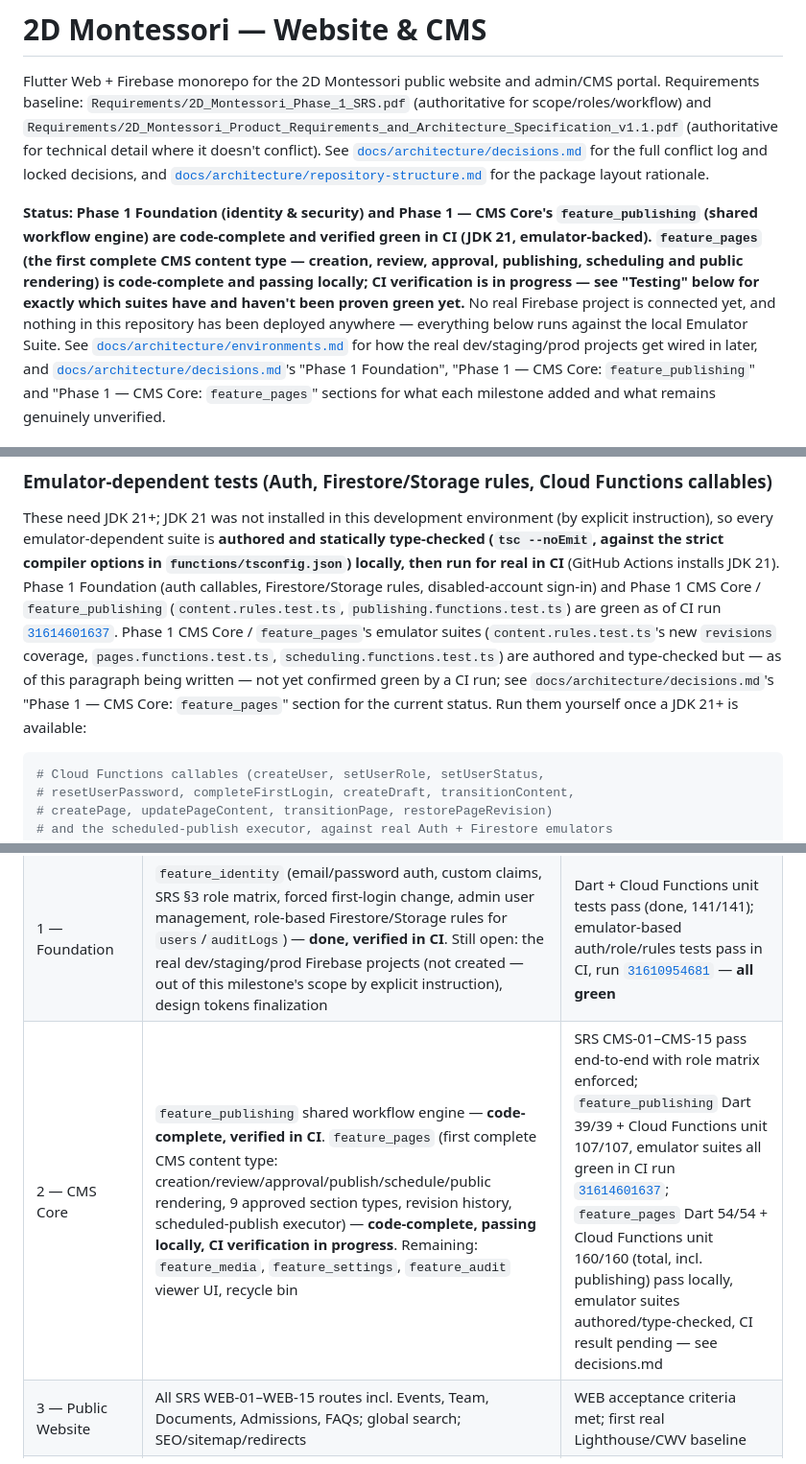
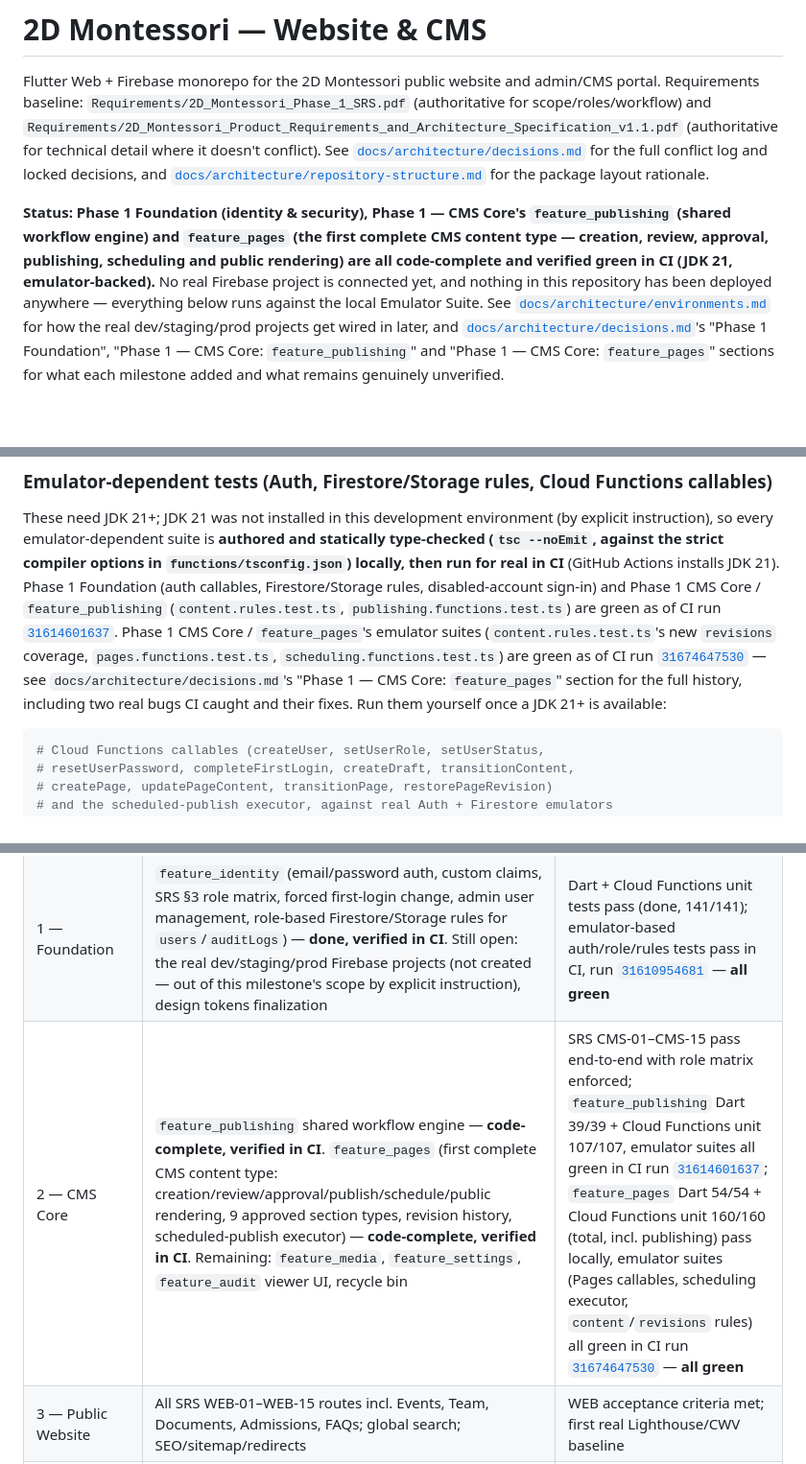
Before and after one commit to sivakesh/2d-montessori-app, a Markdown page: README.md, 3 parts joined by grey strips. Shown at 96% size. Drawn GitHub-style; blank space fills up the shorter version.

Commit message:
docs: record CI run 31674647530 as the green result for feature_pages
Updates README and decisions.md test-execution tables from "authored,
not yet run in CI" to the actual passing result now that both CI-caught
bugs (stripUndefinedDeep, the deterministic concurrency race) are fixed
and verified end to end.

Co-Authored-By: Claude Sonnet 5 <noreply@anthropic.com>

````diff
--- a/README.md
+++ b/README.md
@@ -10,16 +10,14 @@ full conflict log and locked decisions, and
 [`docs/architecture/repository-structure.md`](docs/architecture/repository-structure.md)
 for the package layout rationale.
 
-**Status: Phase 1 Foundation (identity & security) and Phase 1 — CMS
-Core's `feature_publishing` (shared workflow engine) are code-complete
-and verified green in CI (JDK 21, emulator-backed). `feature_pages` (the
-first complete CMS content type — creation, review, approval,
-publishing, scheduling and public rendering) is code-complete and
-passing locally; CI verification is in progress — see "Testing" below
-for exactly which suites have and haven't been proven green yet.** No
-real Firebase project is connected yet, and nothing in this repository
-has been deployed anywhere — everything below runs against the local
-Emulator Suite. See
+**Status: Phase 1 Foundation (identity & security), Phase 1 — CMS
+Core's `feature_publishing` (shared workflow engine) and `feature_pages`
+(the first complete CMS content type — creation, review, approval,
+publishing, scheduling and public rendering) are all code-complete and
+verified green in CI (JDK 21, emulator-backed).** No real Firebase
+project is connected yet, and nothing in this repository has been
+deployed anywhere — everything below runs against the local Emulator
+Suite. See
 [`docs/architecture/environments.md`](docs/architecture/environments.md)
 for how the real dev/staging/prod projects get wired in later, and
 [`docs/architecture/decisions.md`](docs/architecture/decisions.md)'s
@@ -176,11 +174,13 @@ Phase 1 CMS Core / `feature_publishing` (`content.rules.test.ts`,
 [`31614601637`](https://github.com/sivakesh/2d-montessori-app/actions/runs/31614601637).
 Phase 1 CMS Core / `feature_pages`'s emulator suites
 (`content.rules.test.ts`'s new `revisions` coverage,
-`pages.functions.test.ts`, `scheduling.functions.test.ts`) are authored
-and type-checked but — as of this paragraph being written — not yet
-confirmed green by a CI run; see `docs/architecture/decisions.md`'s
-"Phase 1 — CMS Core: `feature_pages`" section for the current status.
-Run them yourself once a JDK 21+ is available:
+`pages.functions.test.ts`, `scheduling.functions.test.ts`) are green as
+of CI run
+[`31674647530`](https://github.com/sivakesh/2d-montessori-app/actions/runs/31674647530)
+— see `docs/architecture/decisions.md`'s "Phase 1 — CMS Core:
+`feature_pages`" section for the full history, including two real bugs
+CI caught and their fixes. Run them yourself once a JDK 21+ is
+available:
 
 ```bash
 # Cloud Functions callables (createUser, setUserRole, setUserStatus,
@@ -204,7 +204,7 @@ latest run for the actual pass/fail signal.
 |---|---|---|
 | 0 — Scaffolding | Workspace, packages, emulator config, CI, docs | This README's commands succeed; no real Firebase project needed — **done** |
 | 1 — Foundation | `feature_identity` (email/password auth, custom claims, SRS §3 role matrix, forced first-login change, admin user management, role-based Firestore/Storage rules for `users`/`auditLogs`) — **done, verified in CI**. Still open: the real dev/staging/prod Firebase projects (not created — out of this milestone's scope by explicit instruction), design tokens finalization | Dart + Cloud Functions unit tests pass (done, 141/141); emulator-based auth/role/rules tests pass in CI, run [`31610954681`](https://github.com/sivakesh/2d-montessori-app/actions/runs/31610954681) — **all green** |
-| 2 — CMS Core | `feature_publishing` shared workflow engine — **code-complete, verified in CI**. `feature_pages` (first complete CMS content type: creation/review/approval/publish/schedule/public rendering, 9 approved section types, revision history, scheduled-publish executor) — **code-complete, passing locally, CI verification in progress**. Remaining: `feature_media`, `feature_settings`, `feature_audit` viewer UI, recycle bin | SRS CMS-01–CMS-15 pass end-to-end with role matrix enforced; `feature_publishing` Dart 39/39 + Cloud Functions unit 107/107, emulator suites all green in CI run [`31614601637`](https://github.com/sivakesh/2d-montessori-app/actions/runs/31614601637); `feature_pages` Dart 54/54 + Cloud Functions unit 160/160 (total, incl. publishing) pass locally, emulator suites authored/type-checked, CI result pending — see decisions.md |
+| 2 — CMS Core | `feature_publishing` shared workflow engine — **code-complete, verified in CI**. `feature_pages` (first complete CMS content type: creation/review/approval/publish/schedule/public rendering, 9 approved section types, revision history, scheduled-publish executor) — **code-complete, verified in CI**. Remaining: `feature_media`, `feature_settings`, `feature_audit` viewer UI, recycle bin | SRS CMS-01–CMS-15 pass end-to-end with role matrix enforced; `feature_publishing` Dart 39/39 + Cloud Functions unit 107/107, emulator suites all green in CI run [`31614601637`](https://github.com/sivakesh/2d-montessori-app/actions/runs/31614601637); `feature_pages` Dart 54/54 + Cloud Functions unit 160/160 (total, incl. publishing) pass locally, emulator suites (Pages callables, scheduling executor, `content`/`revisions` rules) all green in CI run [`31674647530`](https://github.com/sivakesh/2d-montessori-app/actions/runs/31674647530) — **all green** |
 | 3 — Public Website | All SRS WEB-01–WEB-15 routes incl. Events, Team, Documents, Admissions, FAQs; global search; SEO/sitemap/redirects | WEB acceptance criteria met; first real Lighthouse/CWV baseline |
 | 4 — Enquiry Management | `feature_enquiries` full ENQ-01–07 pipeline | ENQ criteria pass with audit entries; App Check + rate-limit verified |
 | 5 — Trust & Hardening | Legal/policy pages + cookie consent (LEG-01–05), accessibility/performance tuning, backup/restore drill | SRS NFR-01–12 targets met; SRS §14 checklist closed |
````
Also changed, not shown: docs/architecture/decisions.md (+9 -8 lines).
